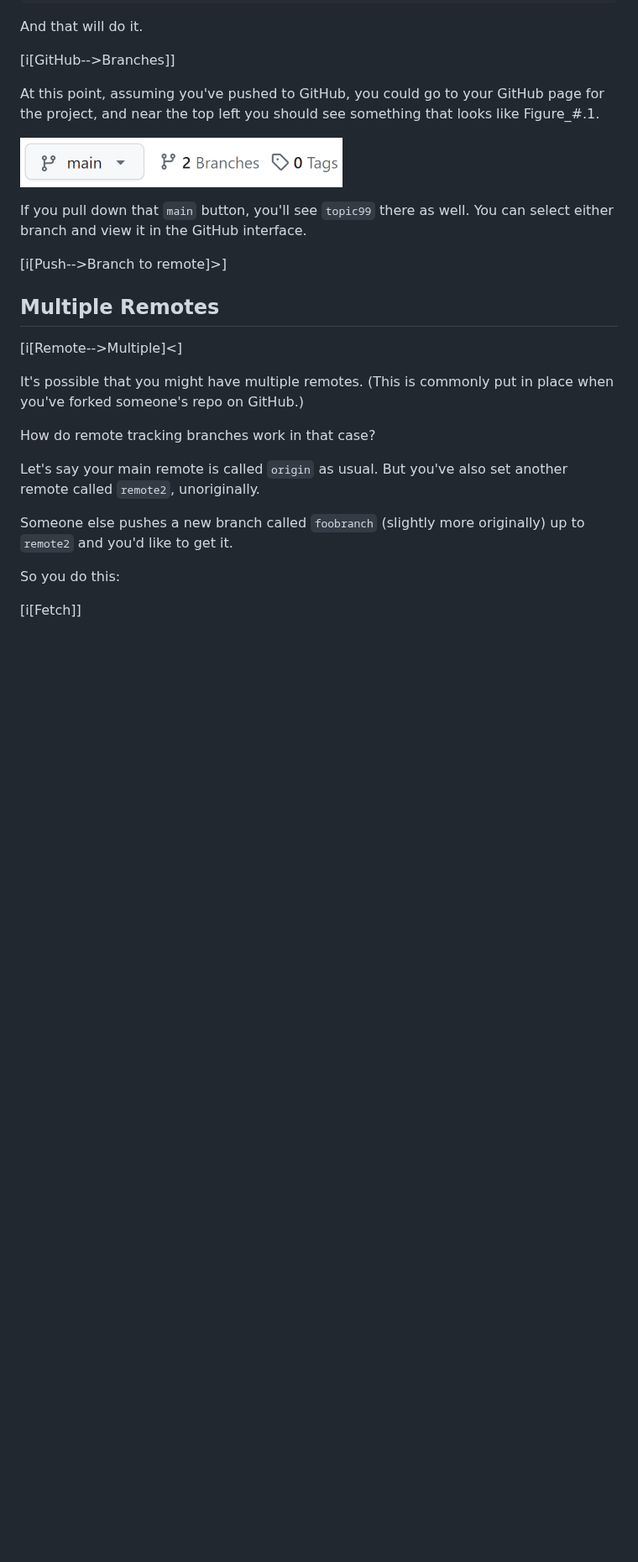
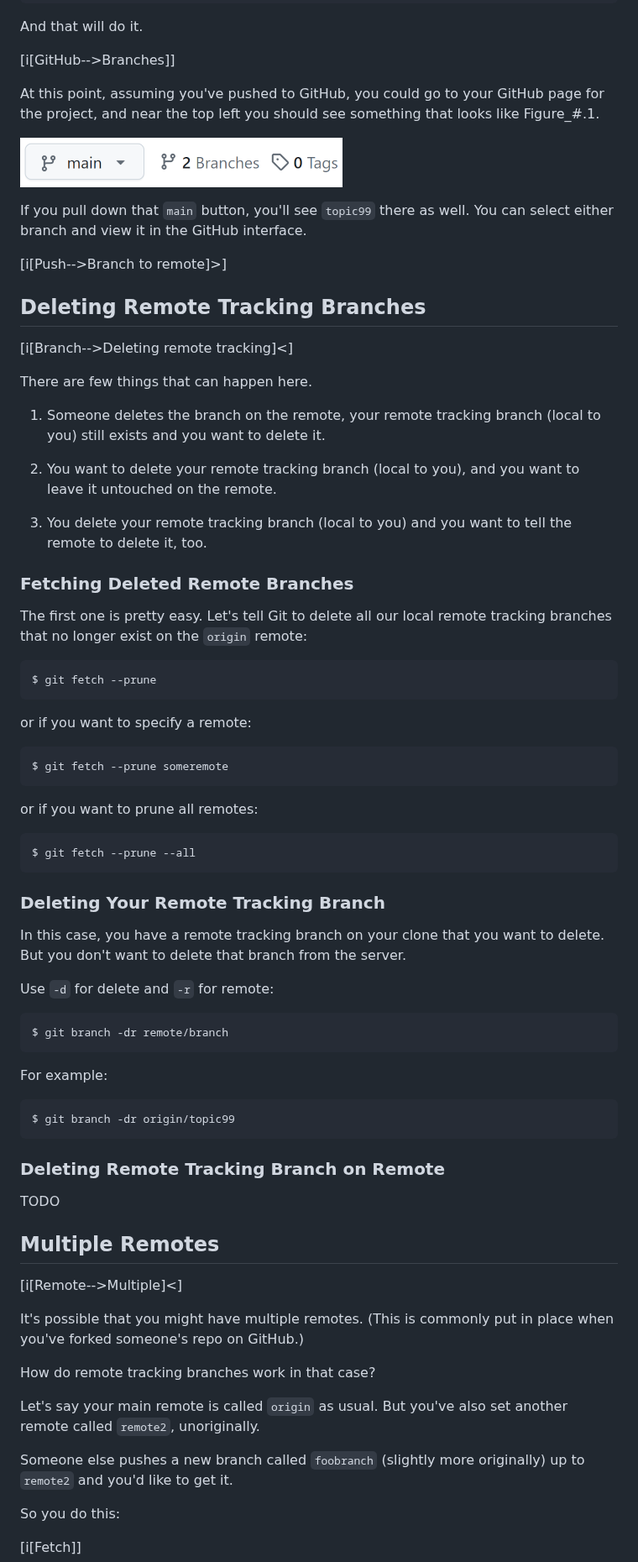
Before and after one commit to beejjorgensen/bggit, a Markdown page: src/bggit_part_080_remote_branch.md, the part around the change. Shown at 84% size. Drawn GitHub-style; blank space fills up the shorter version.

Commit message:
some deleting branches

````diff
--- a/src/bggit_part_080_remote_branch.md
+++ b/src/bggit_part_080_remote_branch.md
@@ -276,6 +276,64 @@ You can select either branch and view it in the GitHub interface.
 
 [i[Push-->Branch to remote]>]
 
+## Deleting Remote Tracking Branches
+
+[i[Branch-->Deleting remote tracking]<]
+
+There are few things that can happen here.
+
+1. Someone deletes the branch on the remote, your remote tracking branch
+   (local to you) still exists and you want to delete it.
+
+2. You want to delete your remote tracking branch (local to you), and
+   you want to leave it untouched on the remote.
+
+3. You delete your remote tracking branch (local to you) and you want to
+   tell the remote to delete it, too.
+
+### Fetching Deleted Remote Branches
+
+The first one is pretty easy. Let's tell Git to delete all our local
+remote tracking branches that no longer exist on the `origin` remote:
+
+``` {.default}
+$ git fetch --prune
+```
+
+or if you want to specify a remote:
+
+``` {.default}
+$ git fetch --prune someremote
+```
+
+or if you want to prune all remotes:
+
+``` {.default}
+$ git fetch --prune --all
+```
+
+### Deleting Your Remote Tracking Branch
+
+In this case, you have a remote tracking branch on your clone that you
+want to delete. But you don't want to delete that branch from the
+server.
+
+Use `-d` for delete and `-r` for remote:
+
+``` {.default}
+$ git branch -dr remote/branch
+```
+
+For example:
+
+``` {.default}
+$ git branch -dr origin/topic99
+```
+
+### Deleting Remote Tracking Branch on Remote
+
+TODO
+
 ## Multiple Remotes
 
 [i[Remote-->Multiple]<]
````
